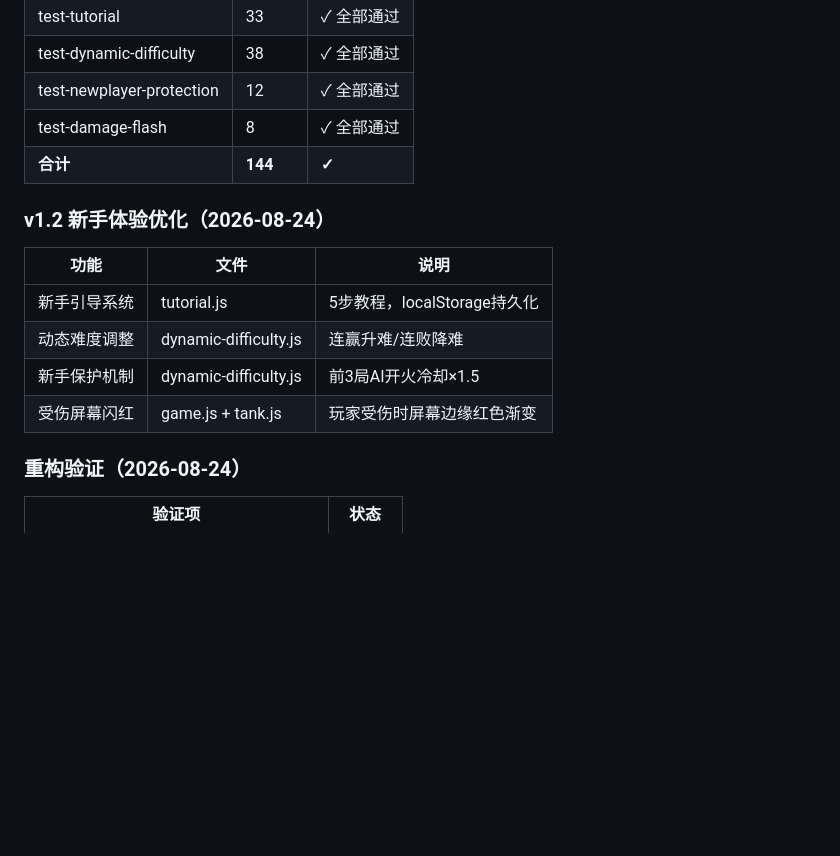
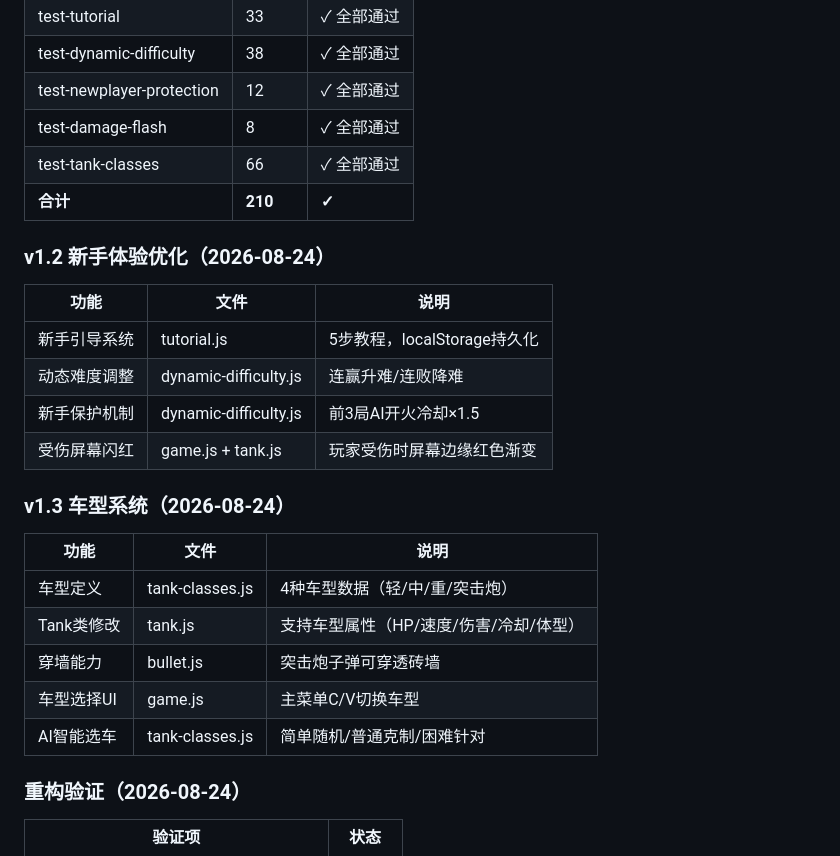
Before and after one commit to fds2003/oubao-tank, a Markdown page: ANALYSIS.md, the part around the change. GitHub-like rendering; blank space fills up the shorter version.

Commit message:
docs: 更新文档 - v1.3车型系统完成
- ANALYSIS.md: 新增v1.3功能记录，更新测试覆盖（144→210）
- DEVPLAN.md: 标记v1.3已完成

🤖 Generated with Codebuff
Co-Authored-By: Codebuff <noreply@codebuff.com>

```diff
--- a/ANALYSIS.md
+++ b/ANALYSIS.md
@@ -132,7 +132,8 @@
 | test-dynamic-difficulty | 38 | ✓ 全部通过 |
 | test-newplayer-protection | 12 | ✓ 全部通过 |
 | test-damage-flash | 8 | ✓ 全部通过 |
-| **合计** | **144** | **✓** |
+| test-tank-classes | 66 | ✓ 全部通过 |
+| **合计** | **210** | **✓** |
 
 ### v1.2 新手体验优化（2026-08-24）
 
@@ -142,6 +143,16 @@
 | 动态难度调整 | dynamic-difficulty.js | 连赢升难/连败降难 |
 | 新手保护机制 | dynamic-difficulty.js | 前3局AI开火冷却×1.5 |
 | 受伤屏幕闪红 | game.js + tank.js | 玩家受伤时屏幕边缘红色渐变 |
+
+### v1.3 车型系统（2026-08-24）
+
+| 功能 | 文件 | 说明 |
+|------|------|------|
+| 车型定义 | tank-classes.js | 4种车型数据（轻/中/重/突击炮） |
+| Tank类修改 | tank.js | 支持车型属性（HP/速度/伤害/冷却/体型） |
+| 穿墙能力 | bullet.js | 突击炮子弹可穿透砖墙 |
+| 车型选择UI | game.js | 主菜单C/V切换车型 |
+| AI智能选车 | tank-classes.js | 简单随机/普通克制/困难针对 |
 
 ### 重构验证（2026-08-24）
 
```
Also changed, not shown: DEVPLAN.md (+8 -8 lines).
